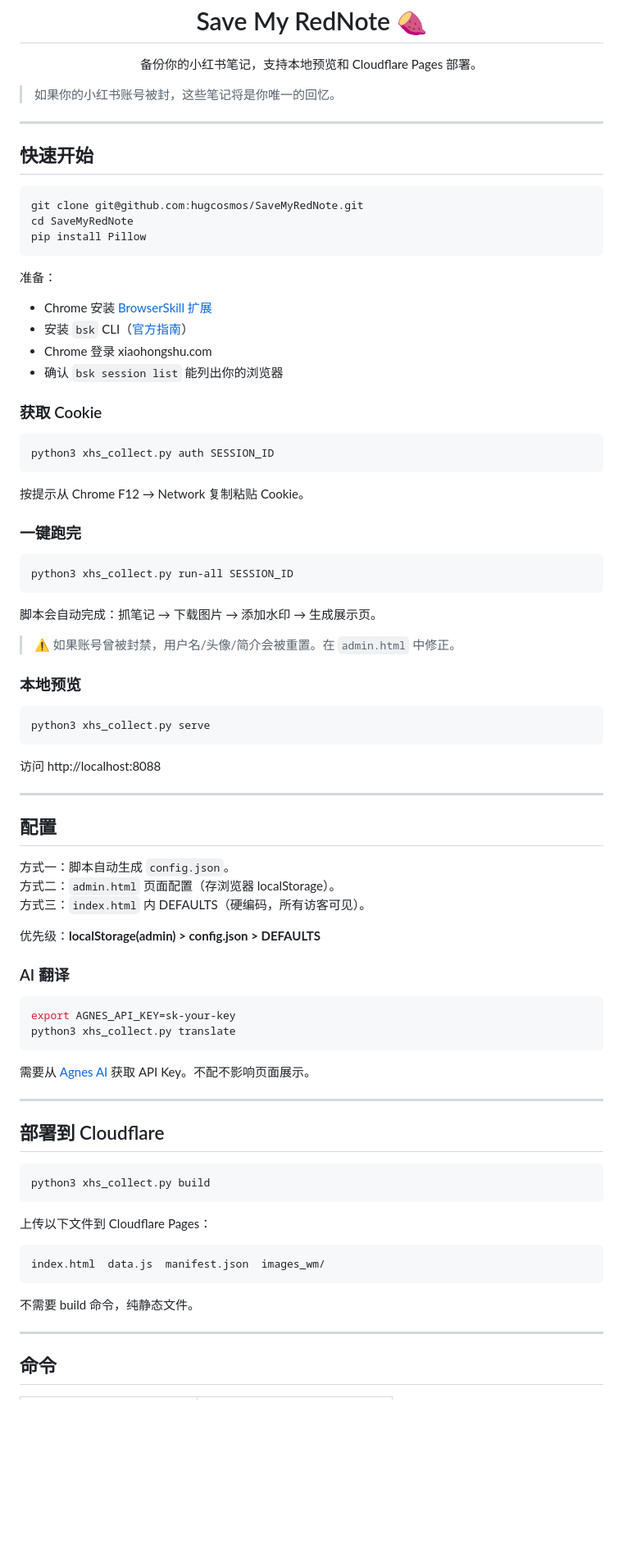
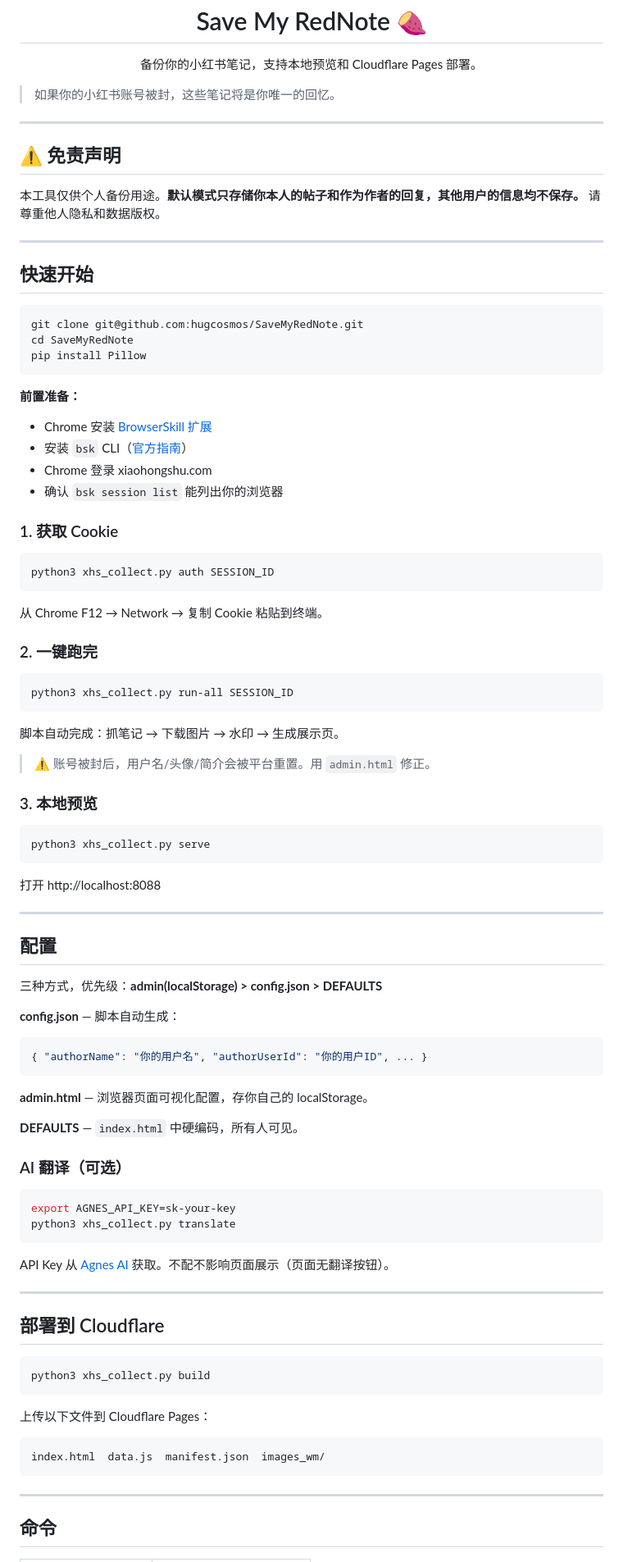
Before and after one commit to hugcosmos/SaveMyRedNote, a Markdown page: README.md, the part around one of its changes. Shown at 82% size. Drawn GitHub-style; blank space fills up the shorter version.

````diff
--- a/README.md
+++ b/README.md
@@ -4,7 +4,13 @@
 
 <p align="center">备份你的小红书笔记，支持本地预览和 Cloudflare Pages 部署。</p>
 
-<blockquote>如果你的小红书账号被封，这些笔记将是你唯一的回忆。</blockquote>
+> 如果你的小红书账号被封，这些笔记将是你唯一的回忆。
+
+---
+
+## ⚠️ 免责声明
+
+本工具仅供个人备份用途。**默认模式只存储你本人的帖子和作为作者的回复，其他用户的信息均不保存。** 请尊重他人隐私和数据版权。
 
 ---
 
@@ -16,56 +22,62 @@ cd SaveMyRedNote
 pip install Pillow
 ```
 
-准备：
+**前置准备：**
 - Chrome 安装 [BrowserSkill 扩展](https://chromewebstore.google.com/detail/browserskill/hhcmgoofomhgciiibhipgmgkgnoenaoi)
 - 安装 `bsk` CLI（[官方指南](https://github.com/Tencent/BrowserSkill)）
 - Chrome 登录 xiaohongshu.com
 - 确认 `bsk session list` 能列出你的浏览器
 
-### 获取 Cookie
+### 1. 获取 Cookie
 
 ```bash
 python3 xhs_collect.py auth SESSION_ID
 ```
 
-按提示从 Chrome F12 → Network 复制粘贴 Cookie。
+从 Chrome F12 → Network → 复制 Cookie 粘贴到终端。
 
-### 一键跑完
+### 2. 一键跑完
 
 ```bash
 python3 xhs_collect.py run-all SESSION_ID
 ```
 
-脚本会自动完成：抓笔记 → 下载图片 → 添加水印 → 生成展示页。
+脚本自动完成：抓笔记 → 下载图片 → 水印 → 生成展示页。
 
-> ⚠️ 如果账号曾被封禁，用户名/头像/简介会被重置。在 `admin.html` 中修正。
+> ⚠️ 账号被封后，用户名/头像/简介会被平台重置。用 `admin.html` 修正。
 
-### 本地预览
+### 3. 本地预览
 
 ```bash
 python3 xhs_collect.py serve
 ```
 
-访问 http://localhost:8088
+打开 http://localhost:8088
 
 ---
 
 ## 配置
 
-方式一：脚本自动生成 `config.json`。\
-方式二：`admin.html` 页面配置（存浏览器 localStorage）。\
-方式三：`index.html` 内 DEFAULTS（硬编码，所有访客可见）。
+三种方式，优先级：**admin(localStorage) > config.json > DEFAULTS**
 
-优先级：**localStorage(admin) > config.json > DEFAULTS**
+**config.json** — 脚本自动生成：
 
-### AI 翻译
+```json
+{ "authorName": "你的用户名", "authorUserId": "你的用户ID", ... }
+```
+
+**admin.html** — 浏览器页面可视化配置，存你自己的 localStorage。
+
+**DEFAULTS** — `index.html` 中硬编码，所有人可见。
+
+### AI 翻译（可选）
 
 ```bash
 export AGNES_API_KEY=sk-your-key
 python3 xhs_collect.py translate
 ```
 
-需要从 [Agnes AI](https://agnes-ai.com) 获取 API Key。不配不影响页面展示。
+API Key 从 [Agnes AI](https://agnes-ai.com) 获取。不配不影响页面展示（页面无翻译按钮）。
 
 ---
 
@@ -81,8 +93,6 @@ python3 xhs_collect.py build
 index.html  data.js  manifest.json  images_wm/
 ```
 
-不需要 build 命令，纯静态文件。
-
 ---
 
 ## 命令
````
Also changed, not shown: other parts of README.md (+8 -44 lines), README_EN.md (+42 -68 lines).
